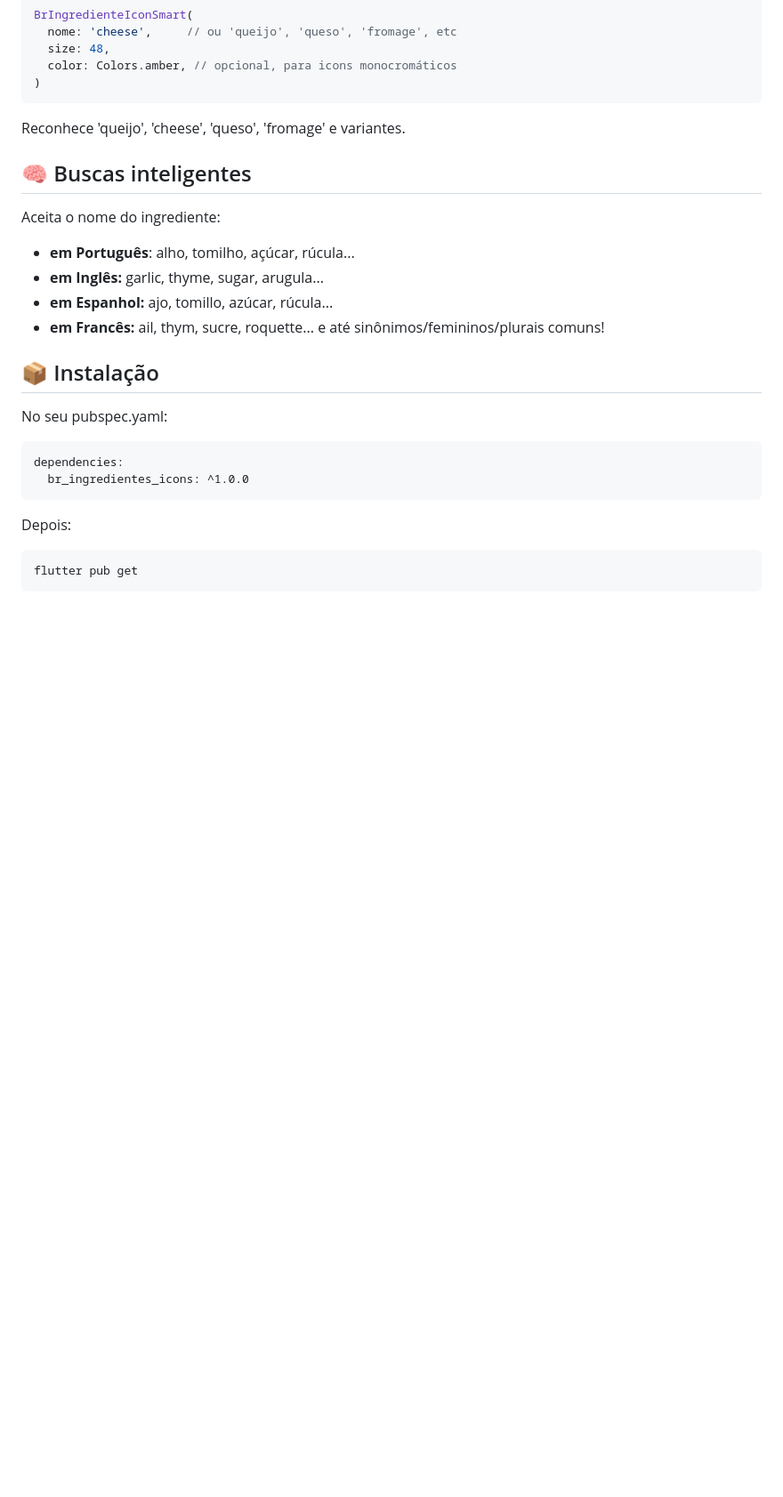
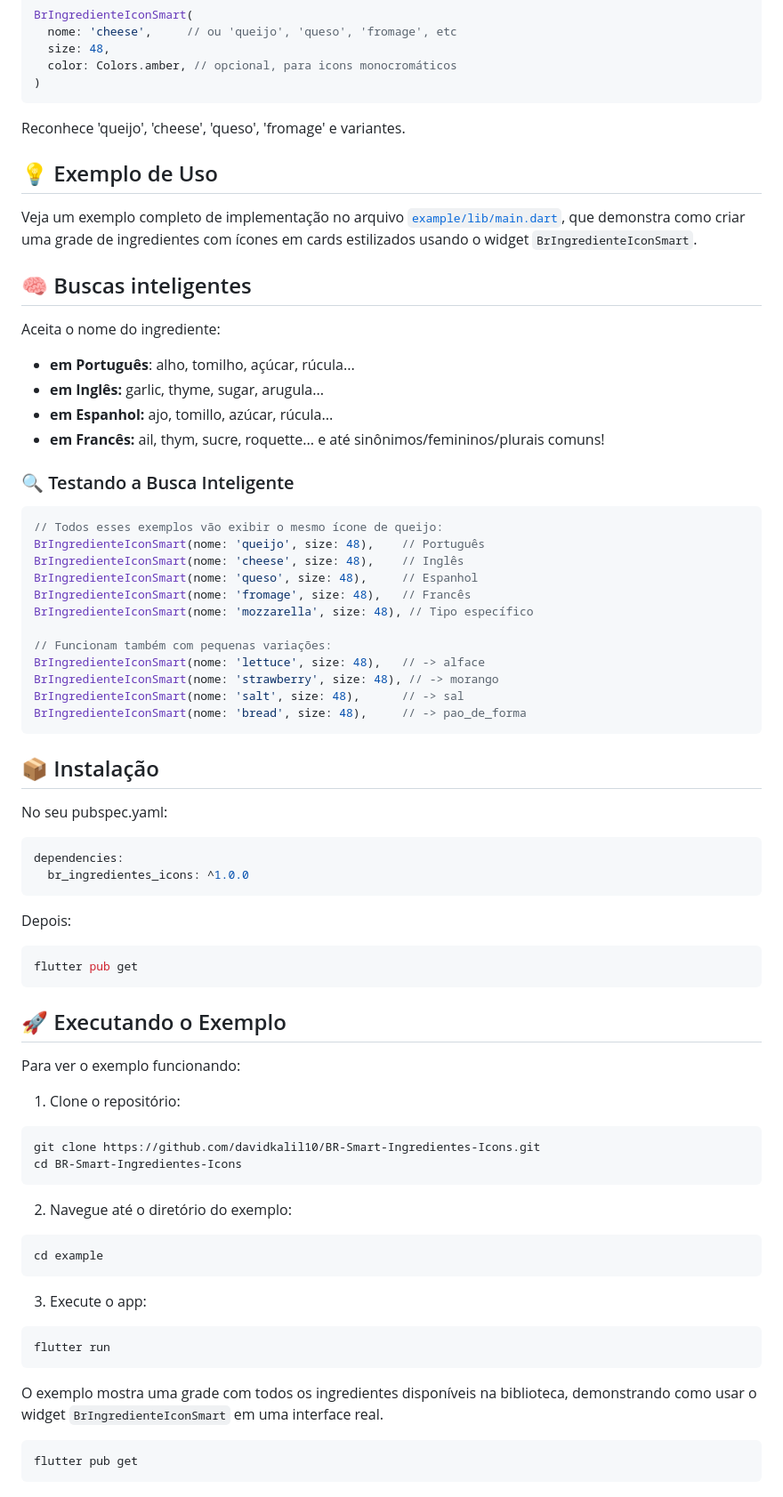
Before and after one commit to davidkalil10/BR-Smart-Ingredientes-Icons, a Markdown page: README.md, the part around one of its changes. Shown at 89% size. Drawn GitHub-style; blank space fills up the shorter version.

Commit message:
Update README.md with usage examples and contribution guidelines

````diff
--- a/README.md
+++ b/README.md
@@ -33,6 +33,10 @@ BrIngredienteIconSmart(
 
 Reconhece 'queijo', 'cheese', 'queso', 'fromage' e variantes.
 
+## 💡 Exemplo de Uso
+
+Veja um exemplo completo de implementação no arquivo [`example/lib/main.dart`](example/lib/main.dart), que demonstra como criar uma grade de ingredientes com ícones em cards estilizados usando o widget `BrIngredienteIconSmart`.
+
 ## 🧠 Buscas inteligentes
 Aceita o nome do ingrediente:
 
@@ -42,13 +46,55 @@ Aceita o nome do ingrediente:
 - **em Francês:** ail, thym, sucre, roquette...
 e até sinônimos/femininos/plurais comuns!
 
+### 🔍 Testando a Busca Inteligente
+
+```dart
+// Todos esses exemplos vão exibir o mesmo ícone de queijo:
+BrIngredienteIconSmart(nome: 'queijo', size: 48),    // Português
+BrIngredienteIconSmart(nome: 'cheese', size: 48),    // Inglês
+BrIngredienteIconSmart(nome: 'queso', size: 48),     // Espanhol
+BrIngredienteIconSmart(nome: 'fromage', size: 48),   // Francês
+BrIngredienteIconSmart(nome: 'mozzarella', size: 48), // Tipo específico
+
+// Funcionam também com pequenas variações:
+BrIngredienteIconSmart(nome: 'lettuce', size: 48),   // -> alface
+BrIngredienteIconSmart(nome: 'strawberry', size: 48), // -> morango
+BrIngredienteIconSmart(nome: 'salt', size: 48),      // -> sal
+BrIngredienteIconSmart(nome: 'bread', size: 48),     // -> pao_de_forma
+```
+
 ## 📦 Instalação
 No seu pubspec.yaml:
-```
+```yaml
 dependencies:
   br_ingredientes_icons: ^1.0.0
 ```
 Depois:
+```bash
+flutter pub get
+```
+
+## 🚀 Executando o Exemplo
+
+Para ver o exemplo funcionando:
+
+1. Clone o repositório:
+```bash
+git clone https://github.com/davidkalil10/BR-Smart-Ingredientes-Icons.git
+cd BR-Smart-Ingredientes-Icons
+```
+
+2. Navegue até o diretório do exemplo:
+```bash
+cd example
+```
+
+3. Execute o app:
+```bash
+flutter run
+```
+
+O exemplo mostra uma grade com todos os ingredientes disponíveis na biblioteca, demonstrando como usar o widget `BrIngredienteIconSmart` em uma interface real.
 ```
 flutter pub get
 ```
````
Also changed, not shown: other parts of README.md (+28 -5 lines).
